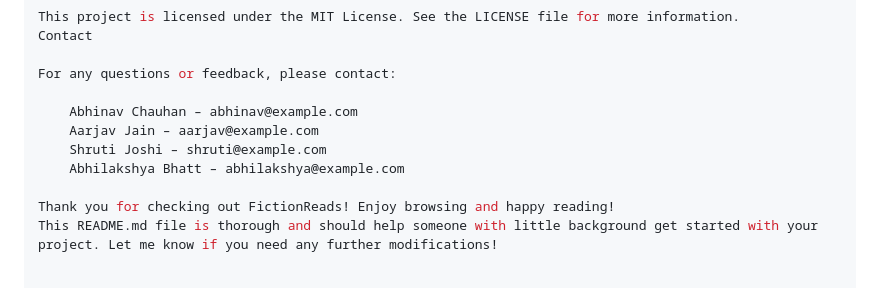
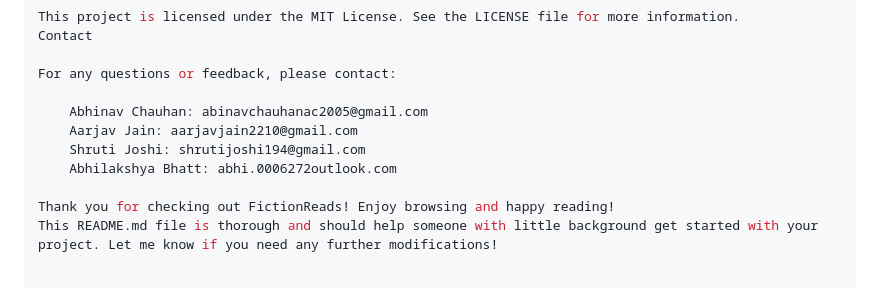
Before and after one commit to n0wskopium/book-e-cmrc, a Markdown page: README.md, the part around the change. GitHub-like rendering.

```diff
--- a/README.md
+++ b/README.md
@@ -198,10 +198,10 @@ Contact
 
 For any questions or feedback, please contact:
 
-    Abhinav Chauhan – abhinav@example.com
-    Aarjav Jain – aarjav@example.com
-    Shruti Joshi – shruti@example.com
-    Abhilakshya Bhatt – abhilakshya@example.com
+    Abhinav Chauhan: abinavchauhanac2005@gmail.com
+    Aarjav Jain: aarjavjain2210@gmail.com
+    Shruti Joshi: shrutijoshi194@gmail.com
+    Abhilakshya Bhatt: abhi.0006272outlook.com
 
 Thank you for checking out FictionReads! Enjoy browsing and happy reading!
 This README.md file is thorough and should help someone with little background get started with your project. Let me know if you need any further modifications!
```
